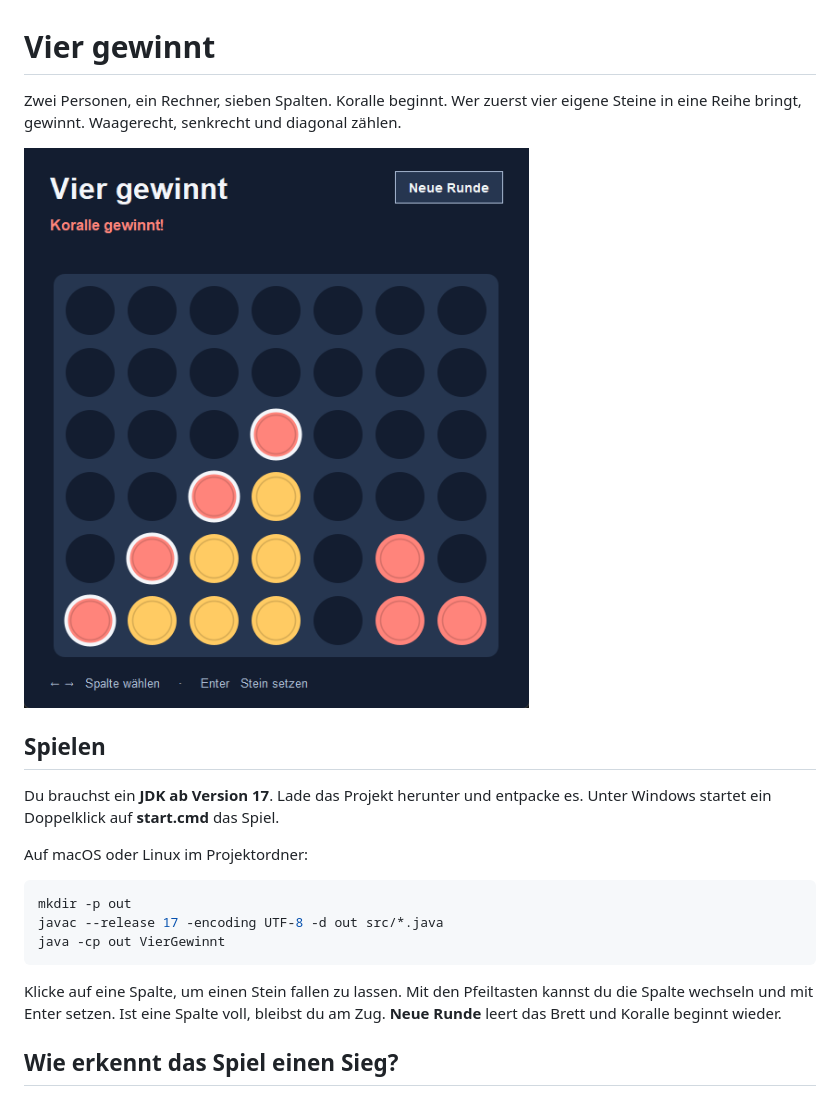
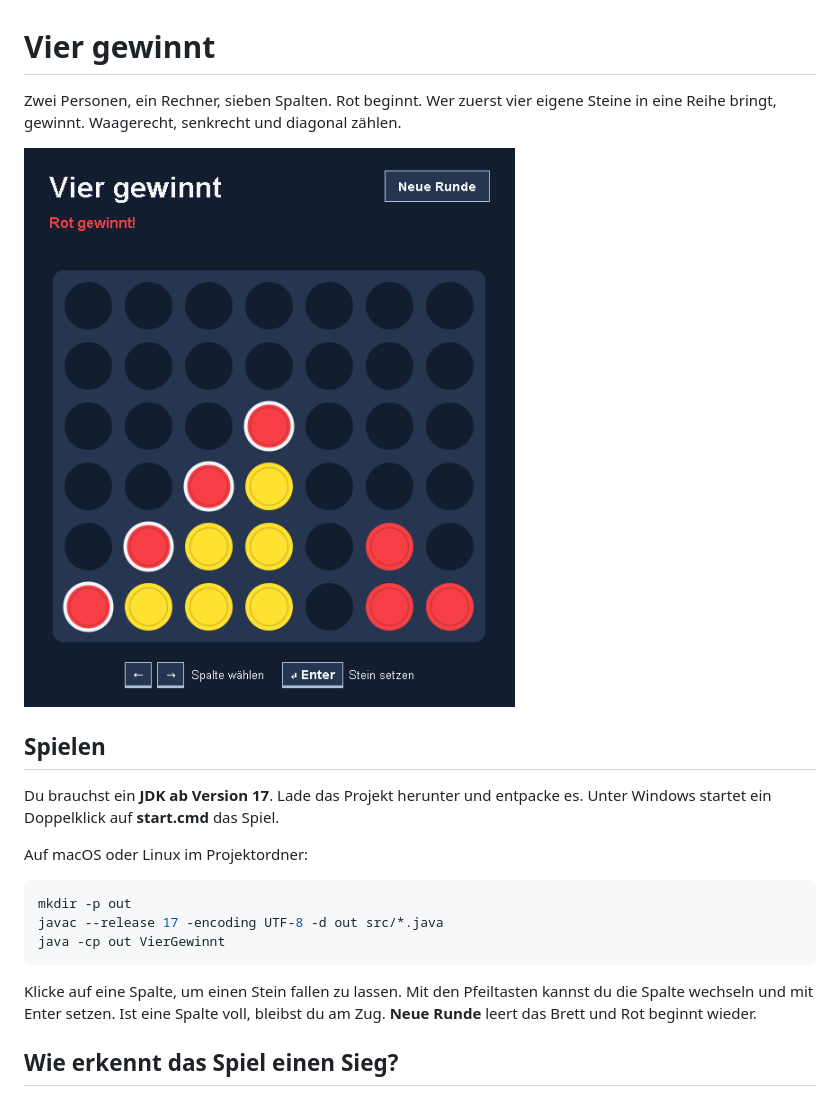
Before and after one commit to UnalTS/vier-gewinnt, a Markdown page: README.md, the part around one of its changes. GitHub-like rendering; pictures changed too: docs/spiel.png.

````diff
--- a/README.md
+++ b/README.md
@@ -1,4 +1,4 @@
 # Vier gewinnt
 
-Zwei Personen, ein Rechner, sieben Spalten. Koralle beginnt. Wer zuerst vier eigene Steine in eine Reihe bringt, gewinnt. Waagerecht, senkrecht und diagonal zählen.
+Zwei Personen, ein Rechner, sieben Spalten. Rot beginnt. Wer zuerst vier eigene Steine in eine Reihe bringt, gewinnt. Waagerecht, senkrecht und diagonal zählen.
 
@@ -16,7 +16,7 @@ javac --release 17 -encoding UTF-8 -d out src/*.java
 java -cp out VierGewinnt
 ```
 
-Klicke auf eine Spalte, um einen Stein fallen zu lassen. Mit den Pfeiltasten kannst du die Spalte wechseln und mit Enter setzen. Ist eine Spalte voll, bleibst du am Zug. **Neue Runde** leert das Brett und Koralle beginnt wieder.
+Klicke auf eine Spalte, um einen Stein fallen zu lassen. Mit den Pfeiltasten kannst du die Spalte wechseln und mit Enter setzen. Ist eine Spalte voll, bleibst du am Zug. **Neue Runde** leert das Brett und Rot beginnt wieder.
 
 ## Wie erkennt das Spiel einen Sieg?
 
````
Also changed, not shown: other parts of README.md (+1 -1 lines), 1 other file.
